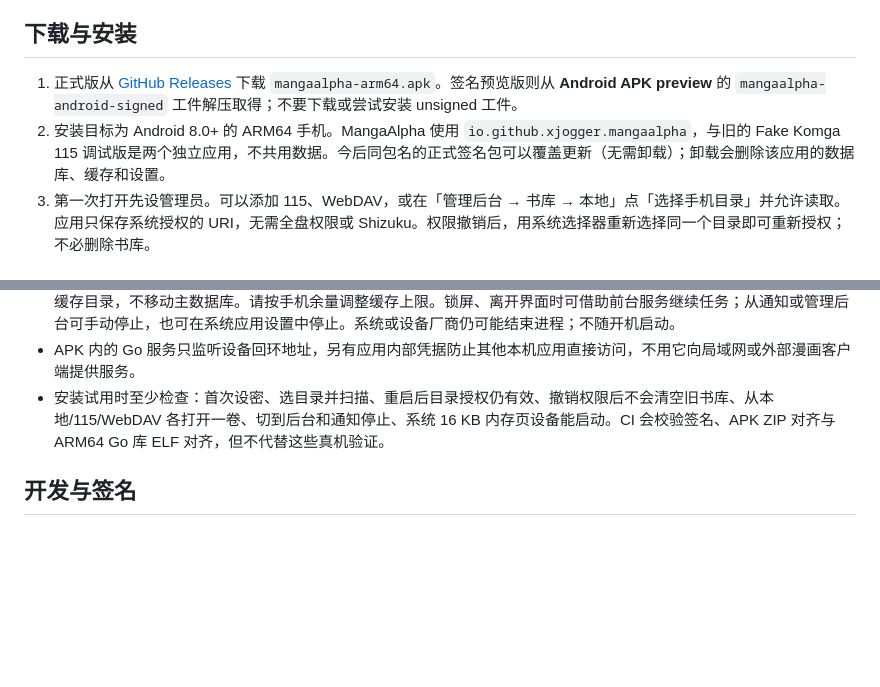
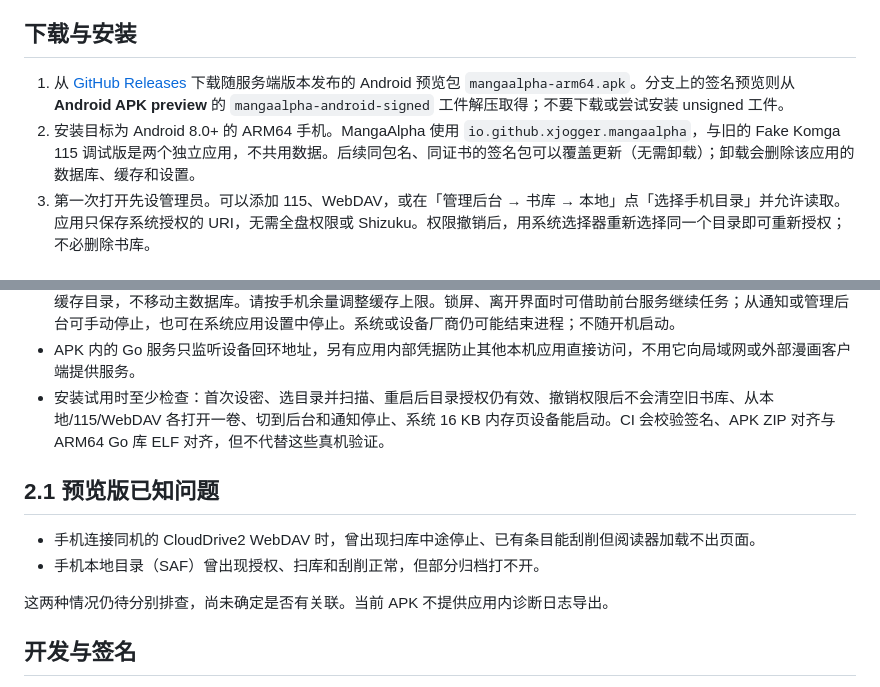
Before and after one commit to xJogger/fake-komga-115, a Markdown page: docs/ANDROID.md, 2 parts joined by grey strips. Drawn GitHub-style; blank space fills up the shorter version.

```diff
--- a/docs/ANDROID.md
+++ b/docs/ANDROID.md
@@ -4,8 +4,8 @@
 
 ## 下载与安装
 
-1. 正式版从 [GitHub Releases](https://github.com/xJogger/MangaAlpha/releases) 下载 `mangaalpha-arm64.apk`。签名预览版则从 **Android APK preview** 的 `mangaalpha-android-signed` 工件解压取得；不要下载或尝试安装 unsigned 工件。
-2. 安装目标为 Android 8.0+ 的 ARM64 手机。MangaAlpha 使用 `io.github.xjogger.mangaalpha`，与旧的 Fake Komga 115 调试版是两个独立应用，不共用数据。今后同包名的正式签名包可以覆盖更新（无需卸载）；卸载会删除该应用的数据库、缓存和设置。
+1. 从 [GitHub Releases](https://github.com/xJogger/MangaAlpha/releases) 下载随服务端版本发布的 Android 预览包 `mangaalpha-arm64.apk`。分支上的签名预览则从 **Android APK preview** 的 `mangaalpha-android-signed` 工件解压取得；不要下载或尝试安装 unsigned 工件。
+2. 安装目标为 Android 8.0+ 的 ARM64 手机。MangaAlpha 使用 `io.github.xjogger.mangaalpha`，与旧的 Fake Komga 115 调试版是两个独立应用，不共用数据。后续同包名、同证书的签名包可以覆盖更新（无需卸载）；卸载会删除该应用的数据库、缓存和设置。
 3. 第一次打开先设管理员。可以添加 115、WebDAV，或在「管理后台 → 书库 → 本地」点「选择手机目录」并允许读取。应用只保存系统授权的 URI，无需全盘权限或 Shizuku。权限撤销后，用系统选择器重新选择同一个目录即可重新授权；不必删除书库。
 
 ## 运行约束和验证清单
@@ -15,6 +15,13 @@
 - APK 内的 Go 服务只监听设备回环地址，另有应用内部凭据防止其他本机应用直接访问，不用它向局域网或外部漫画客户端提供服务。
 - 安装试用时至少检查：首次设密、选目录并扫描、重启后目录授权仍有效、撤销权限后不会清空旧书库、从本地/115/WebDAV 各打开一卷、切到后台和通知停止、系统 16 KB 内存页设备能启动。CI 会校验签名、APK ZIP 对齐与 ARM64 Go 库 ELF 对齐，但不代替这些真机验证。
 
+## 2.1 预览版已知问题
+
+- 手机连接同机的 CloudDrive2 WebDAV 时，曾出现扫库中途停止、已有条目能刮削但阅读器加载不出页面。
+- 手机本地目录（SAF）曾出现授权、扫库和刮削正常，但部分归档打不开。
+
+这两种情况仍待分别排查，尚未确定是否有关联。当前 APK 不提供应用内诊断日志导出。
+
 ## 开发与签名
 
 推送到 `feat/v2.1` 触发签名预览；正式版由 Release 工作流调用同一打包流程，共用固定的签名证书。先构建无签名 APK，再由使用 `android-signing` 环境的独立任务自动签名。只允许可信维护者推送该环境允许的开发分支和发布标签，不把签名密钥设为全仓库密钥。环境变量 `ANDROID_SIGNING_CERT_SHA256` 是公开证书摘要，`ANDROID_SIGNING_KEYSTORE_B64` 和 `ANDROID_SIGNING_STOREPASS` 是仅签名任务可访问的环境密钥。签名库与密码必须在 Git 仓库之外保留备份；更新时不要重新生成私钥。预览的版本代码低于同版本正式包。
```
Also changed, not shown: README.md (+9 -3 lines), docs/release-notes/v2.1.0.md (+5 -1 lines), docs/images/mangaalpha-banner.png, docs/images/mangaalpha-stamp.png (added), 10 other files.
